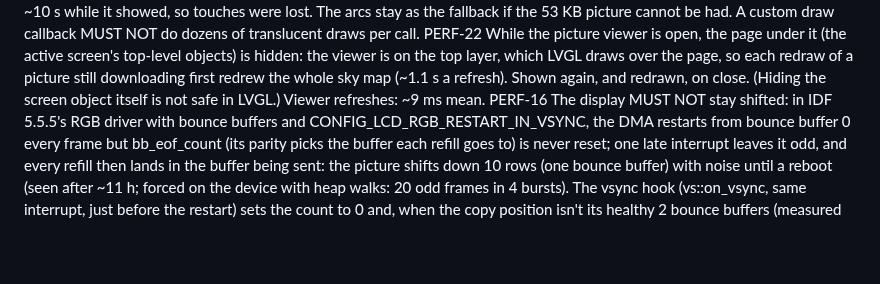
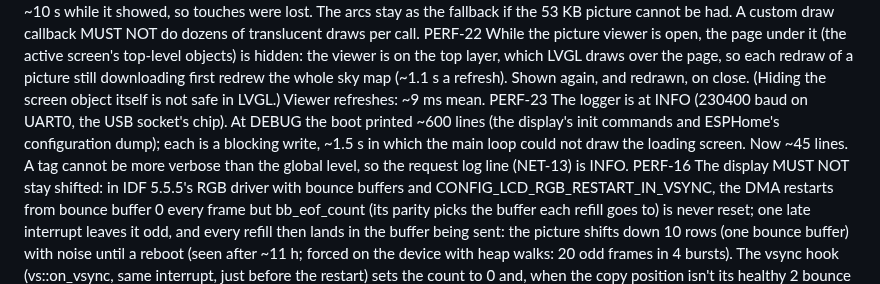
Before and after one commit to akcoder/sky-tracker, a Markdown page: docs/requirements.md, the part around one of its changes. Rendered like a GitHub page; blank space fills up the shorter version.

Commit message:
Docs: PERF-23, changelog

```diff
--- a/docs/requirements.md
+++ b/docs/requirements.md
@@ -1405,6 +1405,9 @@ PERF-22 While the picture viewer is open, the page under it (the active screen's
         is on the top layer, which LVGL draws over the page, so each redraw of a picture still downloading first redrew
         the whole sky map (~1.1 s a refresh). Shown again, and redrawn, on close. (Hiding the screen object itself is not
         safe in LVGL.) Viewer refreshes: ~9 ms mean.
+PERF-23 The logger is at INFO (230400 baud on UART0, the USB socket's chip). At DEBUG the boot printed ~600 lines (the display's
+        init commands and ESPHome's configuration dump); each is a blocking write, ~1.5 s in which the main loop could not draw the
+        loading screen. Now ~45 lines. A tag cannot be more verbose than the global level, so the request log line (NET-13) is INFO.
 PERF-16 The display MUST NOT stay shifted: in IDF 5.5.5's RGB driver with bounce buffers and
        CONFIG_LCD_RGB_RESTART_IN_VSYNC, the DMA restarts from bounce buffer 0 every frame but
        bb_eof_count (its parity picks the buffer each refill goes to) is never reset; one late
```
Also changed, not shown: other parts of docs/requirements.md (+1 -1 lines).
